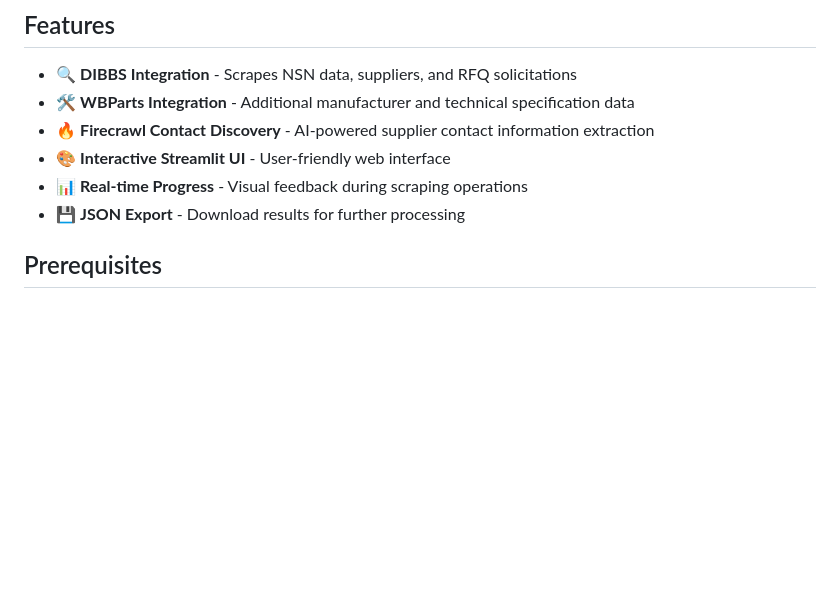
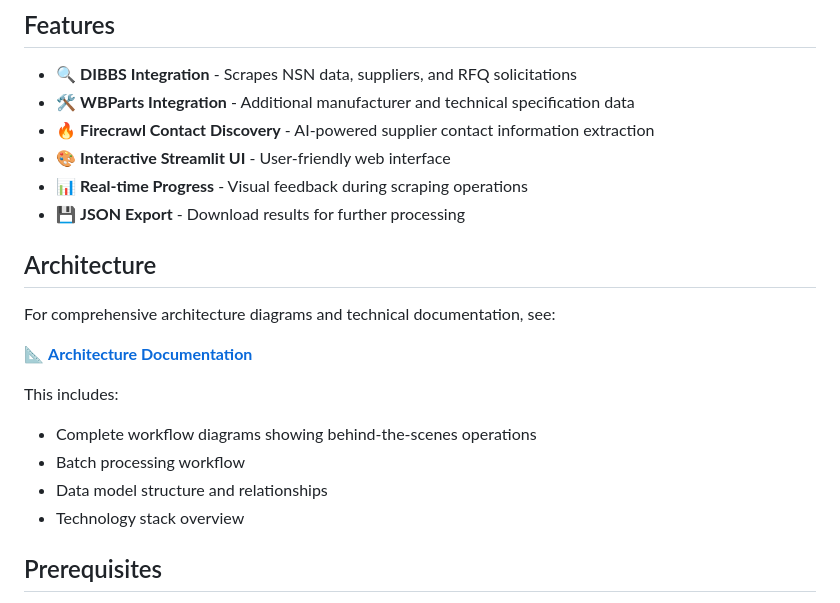
Before and after one commit to EricTechPro/rfq-automation, a Markdown page: README.md, the part around the change. Drawn GitHub-style; blank space fills up the shorter version.

```diff
--- a/README.md
+++ b/README.md
@@ -10,6 +10,18 @@ Python version of the RFQ Automation Scraper with Streamlit web interface.
 - 🎨 **Interactive Streamlit UI** - User-friendly web interface
 - 📊 **Real-time Progress** - Visual feedback during scraping operations
 - 💾 **JSON Export** - Download results for further processing
+
+## Architecture
+
+For comprehensive architecture diagrams and technical documentation, see:
+
+📐 **[Architecture Documentation](docs/architecture-diagram.md)**
+
+This includes:
+- Complete workflow diagrams showing behind-the-scenes operations
+- Batch processing workflow
+- Data model structure and relationships
+- Technology stack overview
 
 ## Prerequisites
 
```
Also changed, not shown: docs/architecture-diagram.md (added, +441 -0 lines).
